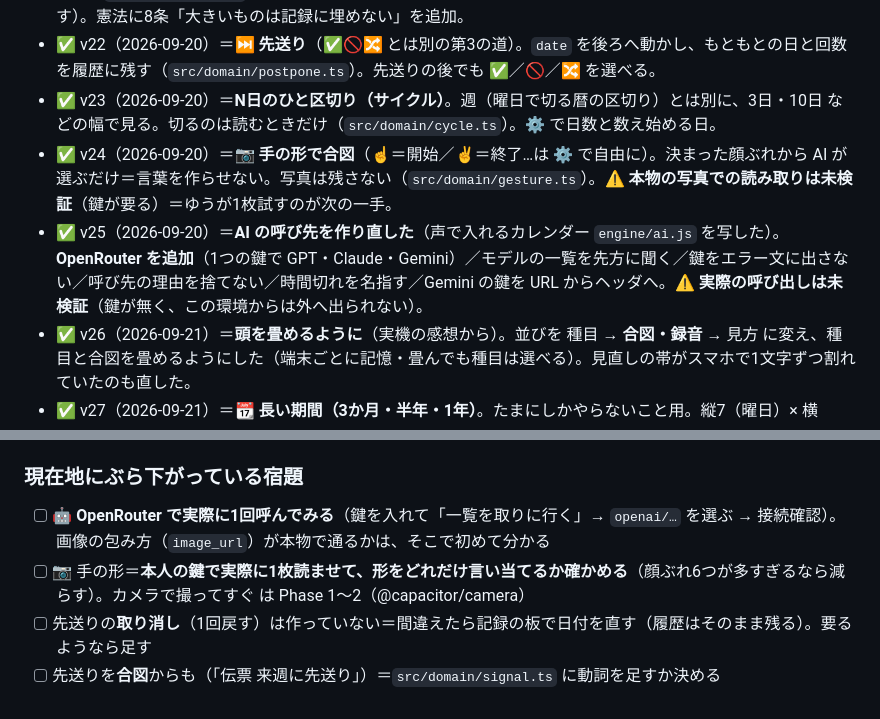
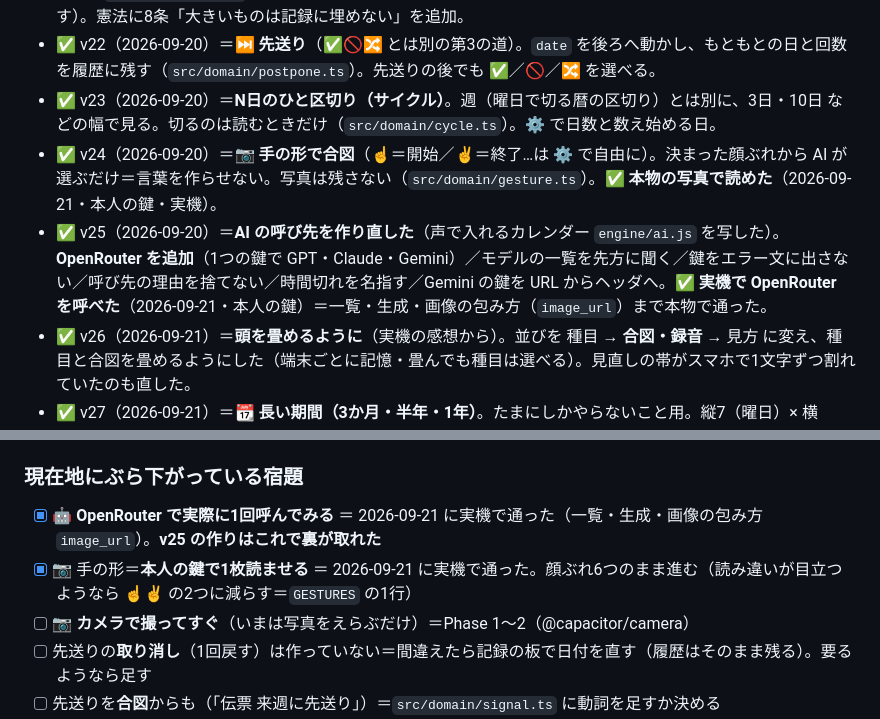
Before and after one commit to yutsutke/dayslots, a Markdown page: TODO.md, 2 parts joined by grey strips. GitHub-like rendering.

Commit message:
docs: 🤖 OpenRouter と 📷 手の形が実機で通った (#10)
本人が実機で確かめた（2026-09-21）。この環境からは外へ出られず、
鍵も無いので、v24・v25 には「未検証」の印を残してあった。それを外す。

- 🤖 OpenRouter＝一覧・生成・画像の包み方（image_url）まで本物で通った
- 📷 手の形＝本人の鍵で1枚読めた。顔ぶれ6つのまま進む

宿題に残るのは「カメラで撮ってすぐ」（いまは写真をえらぶだけ）＝Phase 1〜2。


Claude-Session: https://claude.ai/code/session_01YS1wKkWULcCNyXNqDBug8H

Co-authored-by: Claude <noreply@anthropic.com>

```diff
--- a/TODO.md
+++ b/TODO.md
@@ -10,8 +10,8 @@
 - ✅ v21（2026-09-20）＝**ズレを読む**（予定と実際の差＝時刻／長さ／日）。記録には1列も足さず、読むときに引く（`src/domain/gap.ts`）。升目・1日の行・見直しの帯・📝 振り返りに出る（画面のぶんは ⚖️ で出す・隠す）。憲法に8条「大きいものは記録に埋めない」を追加。
 - ✅ v22（2026-09-20）＝**⏭ 先送り**（✅🚫🔀 とは別の第3の道）。`date` を後ろへ動かし、もともとの日と回数を履歴に残す（`src/domain/postpone.ts`）。先送りの後でも ✅／🚫／🔀 を選べる。
 - ✅ v23（2026-09-20）＝**N日のひと区切り（サイクル）**。週（曜日で切る暦の区切り）とは別に、3日・10日 などの幅で見る。切るのは読むときだけ（`src/domain/cycle.ts`）。⚙ で日数と数え始める日。
-- ✅ v24（2026-09-20）＝**📷 手の形で合図**（☝＝開始／✌＝終了…は ⚙ で自由に）。決まった顔ぶれから AI が選ぶだけ＝言葉を作らせない。写真は残さない（`src/domain/gesture.ts`）。⚠ **本物の写真での読み取りは未検証**（鍵が要る）＝ゆうが1枚試すのが次の一手。
-- ✅ v25（2026-09-20）＝**AI の呼び先を作り直した**（声で入れるカレンダー `engine/ai.js` を写した）。**OpenRouter を追加**（1つの鍵で GPT・Claude・Gemini）／モデルの一覧を先方に聞く／鍵をエラー文に出さない／呼び先の理由を捨てない／時間切れを名指す／Gemini の鍵を URL からヘッダへ。⚠ **実際の呼び出しは未検証**（鍵が無く、この環境からは外へ出られない）。
+- ✅ v24（2026-09-20）＝**📷 手の形で合図**（☝＝開始／✌＝終了…は ⚙ で自由に）。決まった顔ぶれから AI が選ぶだけ＝言葉を作らせない。写真は残さない（`src/domain/gesture.ts`）。✅ **本物の写真で読めた**（2026-09-21・本人の鍵・実機）。
+- ✅ v25（2026-09-20）＝**AI の呼び先を作り直した**（声で入れるカレンダー `engine/ai.js` を写した）。**OpenRouter を追加**（1つの鍵で GPT・Claude・Gemini）／モデルの一覧を先方に聞く／鍵をエラー文に出さない／呼び先の理由を捨てない／時間切れを名指す／Gemini の鍵を URL からヘッダへ。✅ **実機で OpenRouter を呼べた**（2026-09-21・本人の鍵）＝一覧・生成・画像の包み方（`image_url`）まで本物で通った。
 - ✅ v26（2026-09-21）＝**頭を畳めるように**（実機の感想から）。並びを 種目 → **合図・録音** → 見方 に変え、種目と合図を畳めるようにした（端末ごとに記憶・畳んでも種目は選べる）。見直しの帯がスマホで1文字ずつ割れていたのも直した。
 - ✅ v27（2026-09-21）＝**📆 長い期間（3か月・半年・1年）**。たまにしかやらないこと用。縦7（曜日）× 横（週）の濃淡のマス目＋「最後にやった日・だいたい何日に1回・いちばん空いた間隔」（`src/domain/span.ts`）。この画面では 🔁 自動の回を作らない（見るだけの操作を書き込みにしない）。
 - ✅ v28（2026-09-21）＝**⚙ を4つの層で章立て**（① 入れる ② 残す ③ 読む ④ 出す・上に飛び先の帯）。ついでに `.field` の既存の不具合を直した＝スマホの縦並びで `flex-basis:96px` が**高さ**として効き、見出しと入力が 96px 離れていた（⚙ と記録の板の全部の欄）。
@@ -22,8 +22,9 @@
 - ▶ 本人に聞く未決（SPEC §11）＝①アプリの名前 ②ライフログの記録を取り込むか。調査の「次の一手」16項目は docs/reports/コマ 似たアプリの調査.md（1位＝URL `?say=` で合図を受ける口）。
 
 ### 現在地にぶら下がっている宿題
-- [ ] 🤖 **OpenRouter で実際に1回呼んでみる**（鍵を入れて「一覧を取りに行く」→ `openai/…` を選ぶ → 接続確認）。画像の包み方（`image_url`）が本物で通るかは、そこで初めて分かる
-- [ ] 📷 手の形＝**本人の鍵で実際に1枚読ませて、形をどれだけ言い当てるか確かめる**（顔ぶれ6つが多すぎるなら減らす）。カメラで撮ってすぐ は Phase 1〜2（@capacitor/camera）
+- [x] 🤖 **OpenRouter で実際に1回呼んでみる** ＝ 2026-09-21 に実機で通った（一覧・生成・画像の包み方 `image_url`）。**v25 の作りはこれで裏が取れた**
+- [x] 📷 手の形＝**本人の鍵で1枚読ませる** ＝ 2026-09-21 に実機で通った。顔ぶれ6つのまま進む（読み違いが目立つようなら ☝✌ の2つに減らす＝`GESTURES` の1行）
+- [ ] 📷 **カメラで撮ってすぐ**（いまは写真をえらぶだけ）＝Phase 1〜2（@capacitor/camera）
 - [ ] 先送りの**取り消し**（1回戻す）は作っていない＝間違えたら記録の板で日付を直す（履歴はそのまま残る）。要るようなら足す
 - [ ] 先送りを**合図**からも（「伝票 来週に先送り」）＝`src/domain/signal.ts` に動詞を足すか決める
 - [ ] **やることの親子構造**（`parentId`）＝まだ無い。作る前に「親を 🔁 繰り返したら子はどうなるか」を先に決める（軸と軸が交わる所）
```
